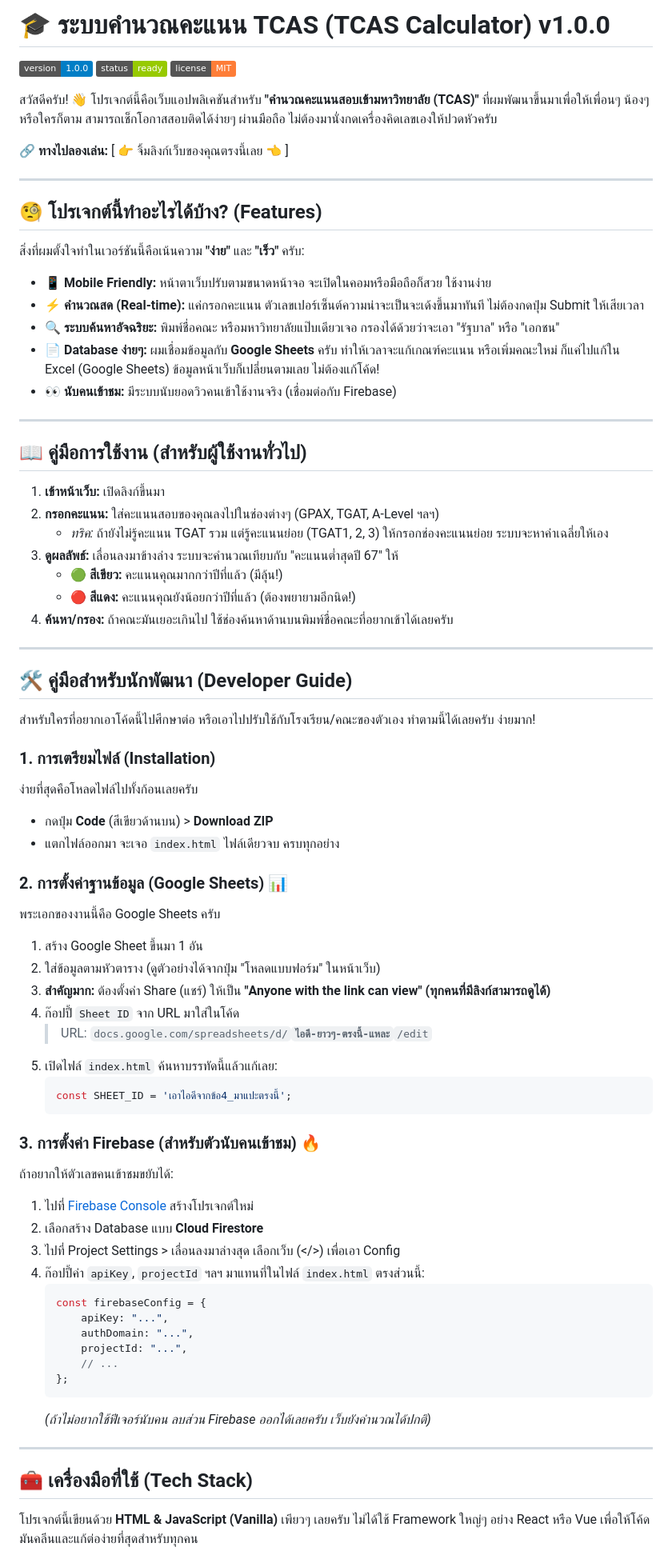
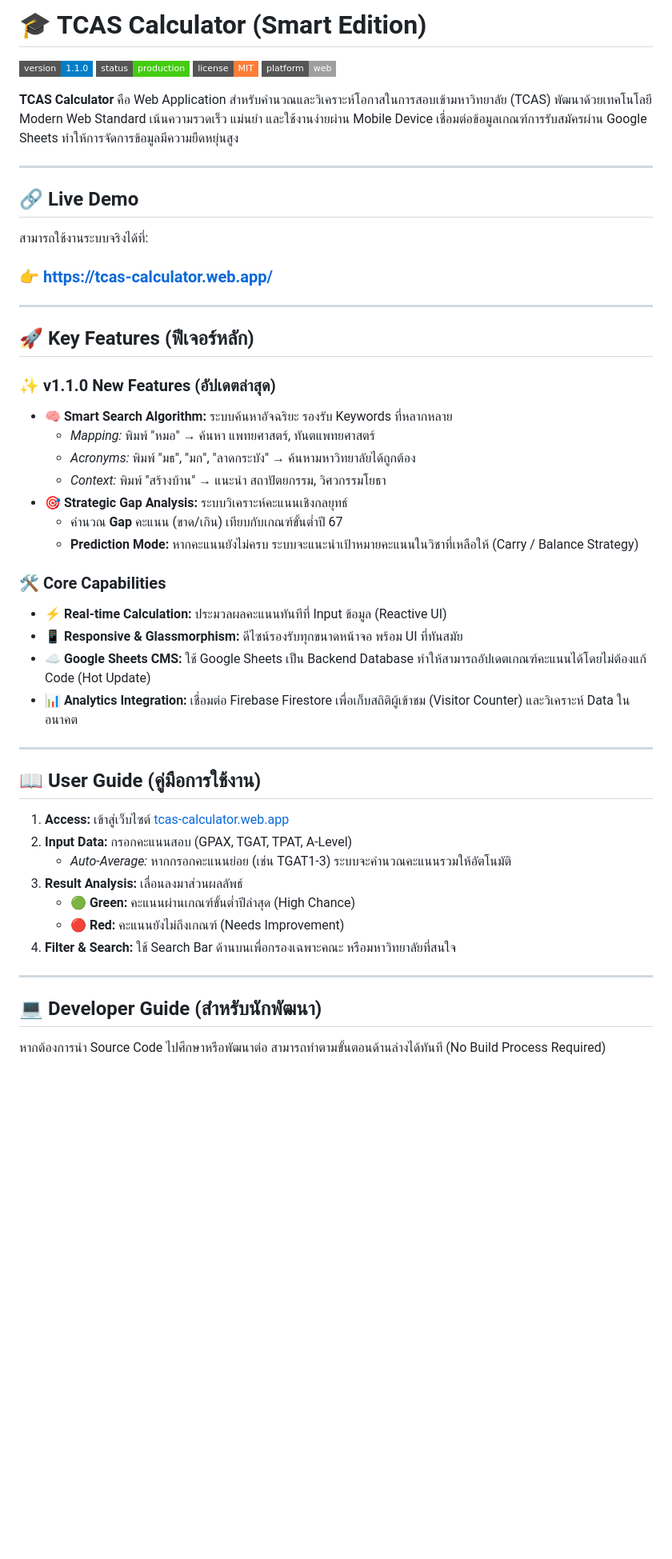
Before and after one commit to Ohmlock/tcas-calculator, a Markdown page: README.md, the part around one of its changes. Shown at 80% size. Drawn GitHub-style; badges without logos; blank space fills up the shorter version.

````diff
--- a/README.md
+++ b/README.md
@@ -1,77 +1,52 @@
-# 🎓 ระบบคำนวณคะแนน TCAS (TCAS Calculator) v1.0.0
+# 🎓 TCAS Calculator (Smart Edition)
 
-![Version](https://img.shields.io/badge/version-1.0.0-blue.svg) ![Status](https://img.shields.io/badge/status-ready-green.svg) ![License](https://img.shields.io/badge/license-MIT-orange.svg)
+![Version](https://img.shields.io/badge/version-1.1.0-blue.svg?style=flat-square)
+![Status](https://img.shields.io/badge/status-production-success.svg?style=flat-square)
+![License](https://img.shields.io/badge/license-MIT-orange.svg?style=flat-square)
+![Platform](https://img.shields.io/badge/platform-web-lightgrey.svg?style=flat-square)
 
-สวัสดีครับ! 👋 โปรเจกต์นี้คือเว็บแอปพลิเคชันสำหรับ **"คำนวณคะแนนสอบเข้ามหาวิทยาลัย (TCAS)"** ที่ผมพัฒนาขึ้นมาเพื่อให้เพื่อนๆ น้องๆ หรือใครก็ตาม สามารถเช็กโอกาสสอบติดได้ง่ายๆ ผ่านมือถือ ไม่ต้องมานั่งกดเครื่องคิดเลขเองให้ปวดหัวครับ
-
-🔗 **ทางไปลองเล่น:** [ 👉 จิ้มลิงก์เว็บของคุณตรงนี้เลย 👈 ]
+**TCAS Calculator** คือ Web Application สำหรับคำนวณและวิเคราะห์โอกาสในการสอบเข้ามหาวิทยาลัย (TCAS) พัฒนาด้วยเทคโนโลยี Modern Web Standard เน้นความรวดเร็ว แม่นยำ และใช้งานง่ายผ่าน Mobile Device เชื่อมต่อข้อมูลเกณฑ์การรับสมัครผ่าน Google Sheets ทำให้การจัดการข้อมูลมีความยืดหยุ่นสูง
 
 ---
 
-## 🧐 โปรเจกต์นี้ทำอะไรได้บ้าง? (Features)
-
-สิ่งที่ผมตั้งใจทำในเวอร์ชันนี้คือเน้นความ **"ง่าย"** และ **"เร็ว"** ครับ:
-
-* 📱 **Mobile Friendly:** หน้าตาเว็บปรับตามขนาดหน้าจอ จะเปิดในคอมหรือมือถือก็สวย ใช้งานง่าย
-* ⚡ **คำนวณสด (Real-time):** แค่กรอกคะแนน ตัวเลขเปอร์เซ็นต์ความน่าจะเป็นจะเด้งขึ้นมาทันที ไม่ต้องกดปุ่ม Submit ให้เสียเวลา
-* 🔍 **ระบบค้นหาอัจฉริยะ:** พิมพ์ชื่อคณะ หรือมหาวิทยาลัยแป๊บเดียวเจอ กรองได้ด้วยว่าจะเอา "รัฐบาล" หรือ "เอกชน"
-* 📄 **Database ง่ายๆ:** ผมเชื่อมข้อมูลกับ **Google Sheets** ครับ ทำให้เวลาจะแก้เกณฑ์คะแนน หรือเพิ่มคณะใหม่ ก็แค่ไปแก้ใน Excel (Google Sheets) ข้อมูลหน้าเว็บก็เปลี่ยนตามเลย ไม่ต้องแก้โค้ด!
-* 👀 **นับคนเข้าชม:** มีระบบนับยอดวิวคนเข้าใช้งานจริง (เชื่อมต่อกับ Firebase)
+## 🔗 Live Demo
+สามารถใช้งานระบบจริงได้ที่:
+### 👉 **[https://tcas-calculator.web.app/](https://tcas-calculator.web.app/)**
 
 ---
 
-## 📖 คู่มือการใช้งาน (สำหรับผู้ใช้งานทั่วไป)
+## 🚀 Key Features (ฟีเจอร์หลัก)
 
-1.  **เข้าหน้าเว็บ:** เปิดลิงก์ขึ้นมา
-2.  **กรอกคะแนน:** ใส่คะแนนสอบของคุณลงไปในช่องต่างๆ (GPAX, TGAT, A-Level ฯลฯ)
-    * *ทริค:* ถ้ายังไม่รู้คะแนน TGAT รวม แต่รู้คะแนนย่อย (TGAT1, 2, 3) ให้กรอกช่องคะแนนย่อย ระบบจะหาค่าเฉลี่ยให้เอง
-3.  **ดูผลลัพธ์:** เลื่อนลงมาข้างล่าง ระบบจะคำนวณเทียบกับ "คะแนนต่ำสุดปี 67" ให้
-    * 🟢 **สีเขียว:** คะแนนคุณมากกว่าปีที่แล้ว (มีลุ้น!)
-    * 🔴 **สีแดง:** คะแนนคุณยังน้อยกว่าปีที่แล้ว (ต้องพยายามอีกนิด!)
-4.  **ค้นหา/กรอง:** ถ้าคณะมันเยอะเกินไป ใช้ช่องค้นหาด้านบนพิมพ์ชื่อคณะที่อยากเข้าได้เลยครับ
+### ✨ v1.1.0 New Features (อัปเดตล่าสุด)
+* **🧠 Smart Search Algorithm:** ระบบค้นหาอัจฉริยะ รองรับ Keywords ที่หลากหลาย
+    * *Mapping:* พิมพ์ "หมอ" → ค้นหา แพทยศาสตร์, ทันตแพทยศาสตร์
+    * *Acronyms:* พิมพ์ "มธ", "มก", "ลาดกระบัง" → ค้นหามหาวิทยาลัยได้ถูกต้อง
+    * *Context:* พิมพ์ "สร้างบ้าน" → แนะนำ สถาปัตยกรรม, วิศวกรรมโยธา
+* **🎯 Strategic Gap Analysis:** ระบบวิเคราะห์คะแนนเชิงกลยุทธ์
+    * คำนวณ **Gap** คะแนน (ขาด/เกิน) เทียบกับเกณฑ์ขั้นต่ำปี 67
+    * **Prediction Mode:** หากคะแนนยังไม่ครบ ระบบจะแนะนำเป้าหมายคะแนนในวิชาที่เหลือให้ (Carry / Balance Strategy)
+
+### 🛠 Core Capabilities
+* **⚡ Real-time Calculation:** ประมวลผลคะแนนทันทีที่ Input ข้อมูล (Reactive UI)
+* **📱 Responsive & Glassmorphism:** ดีไซน์รองรับทุกขนาดหน้าจอ พร้อม UI ที่ทันสมัย
+* **☁️ Google Sheets CMS:** ใช้ Google Sheets เป็น Backend Database ทำให้สามารถอัปเดตเกณฑ์คะแนนได้โดยไม่ต้องแก้ Code (Hot Update)
+* **📊 Analytics Integration:** เชื่อมต่อ Firebase Firestore เพื่อเก็บสถิติผู้เข้าชม (Visitor Counter) และวิเคราะห์ Data ในอนาคต
 
 ---
 
-## 🛠️ คู่มือสำหรับนักพัฒนา (Developer Guide)
+## 📖 User Guide (คู่มือการใช้งาน)
 
-สำหรับใครที่อยากเอาโค้ดนี้ไปศึกษาต่อ หรือเอาไปปรับใช้กับโรงเรียน/คณะของตัวเอง ทำตามนี้ได้เลยครับ ง่ายมาก!
-
-### 1. การเตรียมไฟล์ (Installation)
-ง่ายที่สุดคือโหลดไฟล์ไปทั้งก้อนเลยครับ
-* กดปุ่ม **Code** (สีเขียวด้านบน) > **Download ZIP**
-* แตกไฟล์ออกมา จะเจอ `index.html` ไฟล์เดียวจบ ครบทุกอย่าง
-
-### 2. การตั้งค่าฐานข้อมูล (Google Sheets) 📊
-พระเอกของงานนี้คือ Google Sheets ครับ
-1.  สร้าง Google Sheet ขึ้นมา 1 อัน
-2.  ใส่ข้อมูลตามหัวตาราง (ดูตัวอย่างได้จากปุ่ม "โหลดแบบฟอร์ม" ในหน้าเว็บ)
-3.  **สำคัญมาก:** ต้องตั้งค่า Share (แชร์) ให้เป็น **"Anyone with the link can view" (ทุกคนที่มีลิงก์สามารถดูได้)**
-4.  ก๊อปปี้ `Sheet ID` จาก URL มาใส่ในโค้ด
-    > URL: `docs.google.com/spreadsheets/d/`**`ไอดี-ยาวๆ-ตรงนี้-แหละ`**`/edit`
-5.  เปิดไฟล์ `index.html` ค้นหาบรรทัดนี้แล้วแก้เลย:
-    ```javascript
-    const SHEET_ID = 'เอาไอดีจากข้อ4_มาแปะตรงนี้';
-    ```
-
-### 3. การตั้งค่า Firebase (สำหรับตัวนับคนเข้าชม) 🔥
-ถ้าอยากให้ตัวเลขคนเข้าชมขยับได้:
-1.  ไปที่ [Firebase Console](https://console.firebase.google.com/) สร้างโปรเจกต์ใหม่
-2.  เลือกสร้าง Database แบบ **Cloud Firestore**
-3.  ไปที่ Project Settings > เลื่อนลงมาล่างสุด เลือกเว็บ (</>) เพื่อเอา Config
-4.  ก๊อปปี้ค่า `apiKey`, `projectId` ฯลฯ มาแทนที่ในไฟล์ `index.html` ตรงส่วนนี้:
-    ```javascript
-    const firebaseConfig = {
-        apiKey: "...",
-        authDomain: "...",
-        projectId: "...",
-        // ...
-    };
-    ```
-    *(ถ้าไม่อยากใช้ฟีเจอร์นับคน ลบส่วน Firebase ออกได้เลยครับ เว็บยังคำนวณได้ปกติ)*
+1.  **Access:** เข้าสู่เว็บไซต์ [tcas-calculator.web.app](https://tcas-calculator.web.app/)
+2.  **Input Data:** กรอกคะแนนสอบ (GPAX, TGAT, TPAT, A-Level)
+    * *Auto-Average:* หากกรอกคะแนนย่อย (เช่น TGAT1-3) ระบบจะคำนวณคะแนนรวมให้อัตโนมัติ
+3.  **Result Analysis:** เลื่อนลงมาส่วนผลลัพธ์
+    * 🟢 **Green:** คะแนนผ่านเกณฑ์ขั้นต่ำปีล่าสุด (High Chance)
+    * 🔴 **Red:** คะแนนยังไม่ถึงเกณฑ์ (Needs Improvement)
+4.  **Filter & Search:** ใช้ Search Bar ด้านบนเพื่อกรองเฉพาะคณะ หรือมหาวิทยาลัยที่สนใจ
 
 ---
 
-## 🧰 เครื่องมือที่ใช้ (Tech Stack)
+## 💻 Developer Guide (สำหรับนักพัฒนา)
 
-โปรเจกต์นี้เขียนด้วย **HTML & JavaScript (Vanilla)** เพียวๆ เลยครับ ไม่ได้ใช้ Framework ใหญ่ๆ อย่าง React หรือ Vue เพื่อให้โค้ดมันคลีนและแก้ต่อง่ายที่สุดสำหรับทุกคน
+หากต้องการนำ Source Code ไปศึกษาหรือพัฒนาต่อ สามารถทำตามขั้นตอนด้านล่างได้ทันที (No Build Process Required)
 
````
Also changed, not shown: other parts of README.md (+8 -10 lines).
